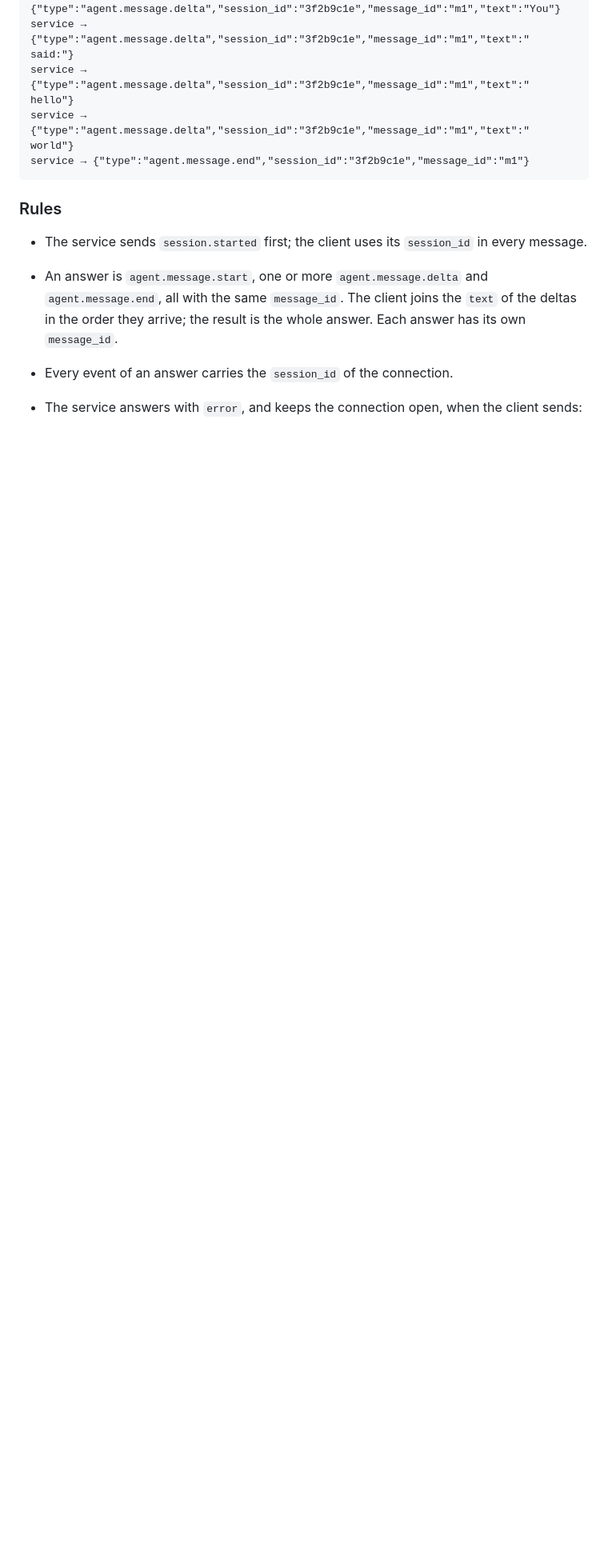
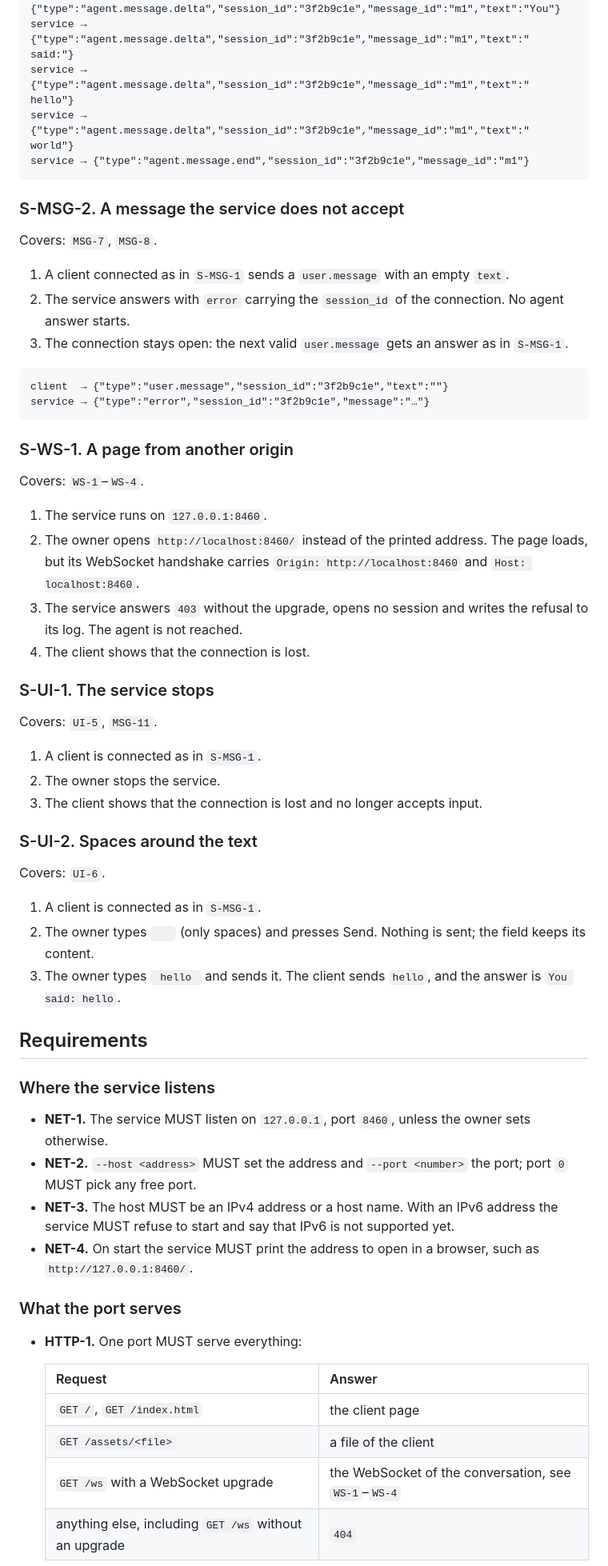
Before and after one commit to artemdbondarenko/crawdad, a Markdown page: specs/conversation.md, the part around one of its changes. Shown at 80% size. Drawn GitHub-style; blank space fills up the shorter version.

````diff
--- a/specs/conversation.md
+++ b/specs/conversation.md
@@ -75,11 +51,69 @@ service → {"type":"agent.message.delta","session_id":"3f2b9c1e","message_id":"
 service → {"type":"agent.message.end","session_id":"3f2b9c1e","message_id":"m1"}
 ```
 
-### Rules
+### S-MSG-2. A message the service does not accept
 
-- The service sends `session.started` first; the client uses its `session_id` in every message.
-- An answer is `agent.message.start`, one or more `agent.message.delta` and `agent.message.end`,
-  all with the same `message_id`. The client joins the `text` of the deltas in the order they
-  arrive; the result is the whole answer. Each answer has its own `message_id`.
-- Every event of an answer carries the `session_id` of the connection.
-- The service answers with `error`, and keeps the connection open, when the client sends:
+Covers: `MSG-7`, `MSG-8`.
+
+1. A client connected as in `S-MSG-1` sends a `user.message` with an empty `text`.
+2. The service answers with `error` carrying the `session_id` of the connection. No agent answer
+   starts.
+3. The connection stays open: the next valid `user.message` gets an answer as in `S-MSG-1`.
+
+```
+client  → {"type":"user.message","session_id":"3f2b9c1e","text":""}
+service → {"type":"error","session_id":"3f2b9c1e","message":"…"}
+```
+
+### S-WS-1. A page from another origin
+
+Covers: `WS-1`–`WS-4`.
+
+1. The service runs on `127.0.0.1:8460`.
+2. The owner opens `http://localhost:8460/` instead of the printed address. The page loads, but its
+   WebSocket handshake carries `Origin: http://localhost:8460` and `Host: localhost:8460`.
+3. The service answers `403` without the upgrade, opens no session and writes the refusal to its
+   log. The agent is not reached.
+4. The client shows that the connection is lost.
+
+### S-UI-1. The service stops
+
+Covers: `UI-5`, `MSG-11`.
+
+1. A client is connected as in `S-MSG-1`.
+2. The owner stops the service.
+3. The client shows that the connection is lost and no longer accepts input.
+
+### S-UI-2. Spaces around the text
+
+Covers: `UI-6`.
+
+1. A client is connected as in `S-MSG-1`.
+2. The owner types `   ` (only spaces) and presses Send. Nothing is sent; the field keeps its
+   content.
+3. The owner types `  hello  ` and sends it. The client sends `hello`, and the answer is
+   `You said: hello`.
+
+## Requirements
+
+### Where the service listens
+
+- **NET-1.** The service MUST listen on `127.0.0.1`, port `8460`, unless the owner sets otherwise.
+- **NET-2.** `--host <address>` MUST set the address and `--port <number>` the port; port `0` MUST
+  pick any free port.
+- **NET-3.** The host MUST be an IPv4 address or a host name. With an IPv6 address the service MUST
+  refuse to start and say that IPv6 is not supported yet.
+- **NET-4.** On start the service MUST print the address to open in a browser, such as
+  `http://127.0.0.1:8460/`.
+
+### What the port serves
+
+- **HTTP-1.** One port MUST serve everything:
+
+  | Request | Answer |
+  |---|---|
+  | `GET /`, `GET /index.html` | the client page |
+  | `GET /assets/<file>` | a file of the client |
+  | `GET /ws` with a WebSocket upgrade | the WebSocket of the conversation, see `WS-1`–`WS-4` |
+  | anything else, including `GET /ws` without an upgrade | `404` |
+
````
Also changed, not shown: other parts of specs/conversation.md (+108 -74 lines).
